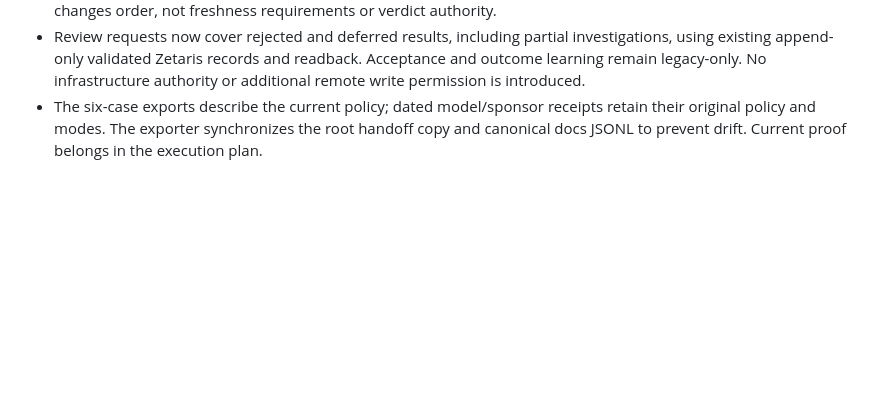
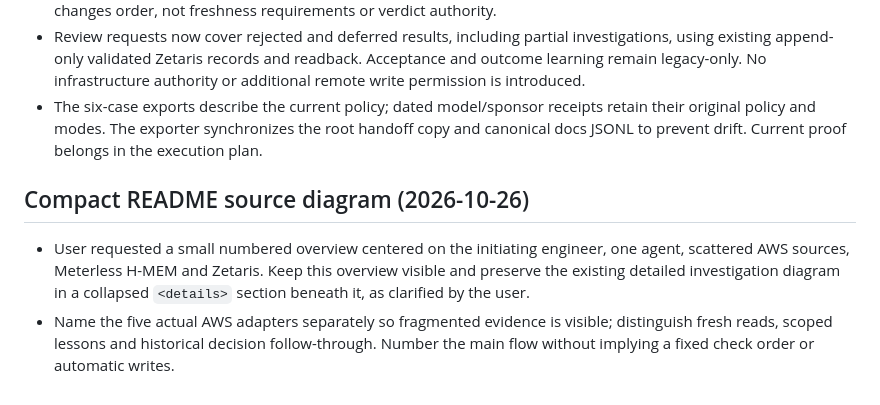
Before and after one commit to milaforge/cloud-cost-investigator, a Markdown page: memory.md, the part around the change. Drawn GitHub-style; blank space fills up the shorter version.

Commit message:
docs: update readme diagrams

```diff
--- a/memory.md
+++ b/memory.md
@@ -1154,3 +1154,14 @@
 - Preserve the concurrently developed all-checks collection policy, web AWS selection, preview loading and operator-action behavior. Both operational checks remain attempted within the aggregate budget after a conflict. H-MEM changes order, not freshness requirements or verdict authority.
 - Review requests now cover rejected and deferred results, including partial investigations, using existing append-only validated Zetaris records and readback. Acceptance and outcome learning remain legacy-only. No infrastructure authority or additional remote write permission is introduced.
 - The six-case exports describe the current policy; dated model/sponsor receipts retain their original policy and modes. The exporter synchronizes the root handoff copy and canonical docs JSONL to prevent drift. Current proof belongs in the execution plan.
+
+
+## Compact README source diagram (2026-10-26)
+
+- User requested a small numbered overview centered on the initiating engineer,
+  one agent, scattered AWS sources, Meterless H-MEM and Zetaris. Keep this
+  overview visible and preserve the existing detailed investigation diagram in
+  a collapsed `<details>` section beneath it, as clarified by the user.
+- Name the five actual AWS adapters separately so fragmented evidence is visible;
+  distinguish fresh reads, scoped lessons and historical decision follow-through.
+  Number the main flow without implying a fixed check order or automatic writes.
```
Also changed, not shown: AGENTS.md (+4 -0 lines), README.md (+42 -4 lines).
